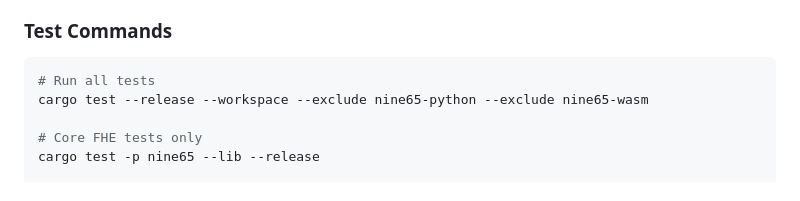
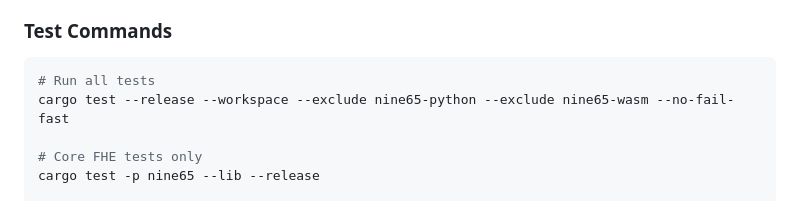
Before and after one commit to Skyelabz210/NINE65_v7, a Markdown page: QWEN.md, the part around the change. GitHub-like rendering.

Commit message:
docs: align Qwen full sweep with no-fail-fast

````diff
--- a/QWEN.md
+++ b/QWEN.md
@@ -89,7 +89,7 @@ cargo build --release -p nine65
 
 ```bash
 # Run all tests
-cargo test --release --workspace --exclude nine65-python --exclude nine65-wasm
+cargo test --release --workspace --exclude nine65-python --exclude nine65-wasm --no-fail-fast
 
 # Core FHE tests only
 cargo test -p nine65 --lib --release
````
